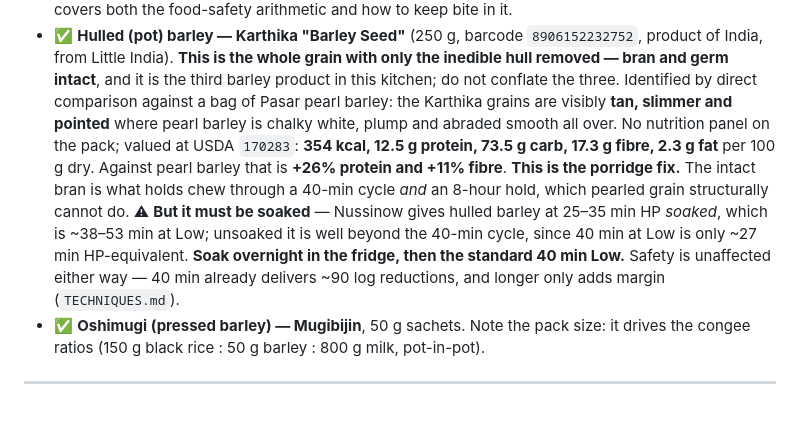
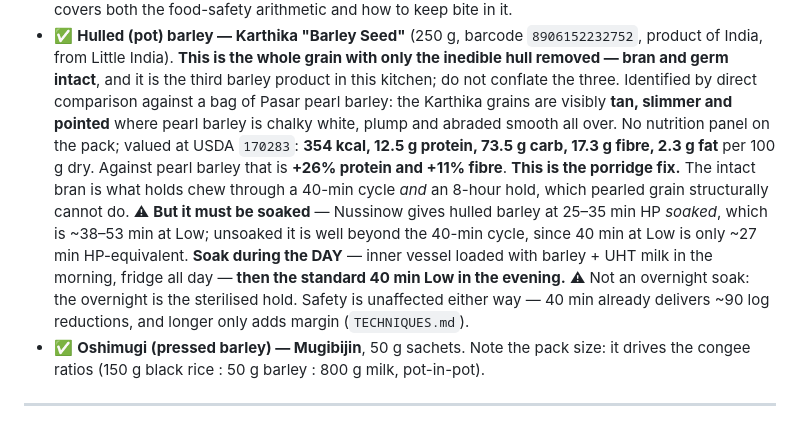
Before and after one commit to little-big-h/Recipes, a Markdown page: docs/PANTRY.md, the part around the change. Drawn GitHub-style.

```diff
--- a/docs/PANTRY.md
+++ b/docs/PANTRY.md
@@ -48,7 +48,7 @@ Short by design — this is only what there's actual evidence for.
 - ✅ **Black rice — Nature's Glory "Organic Black Wild Rice"** (1 kg, barcode `8888536273103`, product of Thailand, certified organic, non-GMO). ⚠ **The printed panel's macro rows are simply wrong.** It states, explicitly per 100 g: 363 kcal, carbohydrate 43.8 g, protein 4 g, fat 1.3 g — which Atwaters to **203 kcal, a 44% shortfall**. ⚠ **Corrected 2026-08-11 from a photo of the actual bag:** the label says *(100g)* for the whole block, so the earlier "macros are per ~55 g serving" reading was wrong even though its numbers were close by accident. The macro rows are understated by a factor of **1.79**; scaling them to meet the declared calories gives **78.4 g carb, 7.2 g protein, 2.3 g fat**, which Atwaters to 363.1 against 363 declared and sits close to literature black rice (~75 g carb, ~8.5 g protein, ~3.2 g fat). Fibre is not declared at all — use **~4.9 g/100 g**. **The micro rows appear correct as printed** and are used unscaled: calcium 13.1 mg, iron 2.0 mg, phosphorus 137.6 mg, B1 0.27 mg, B2 0.03 mg, B3 1.46 mg, vitamin E 0.24 mg. So it is the macro rows specifically that are in error, not the whole panel. Label cooking notes: wash 2–3×; 1 cup rice : 1.5 cups water; **pressure cook 45 min**, or soak overnight for a shorter cook.
 - ✅ **Pearl barley** (bought 2026-08-11, brand not recorded). USDA `170284`: 352 kcal, 9.9 g protein, 77.7 g carb, 15.6 g fibre, 1.2 g fat per 100 g dry. **Not interchangeable with the hulled barley or the oshimugi below** — pearl barley is the whole pearled grain and needs **19–22 min HP for pilaf, ~30 min for porridge**; oshimugi is steamed and rolled flat and cooks in a fraction of that. Barley's **3–8% beta-glucan** is higher than oats and is what makes it go creamy without cream; it also means it keeps thickening as it cools. Porridge: **40 min Low, natural release, 1 : 6 with UHT milk**, single load, loosened at the bowl with hot water if needed — see `TECHNIQUES.md` → overnight holds, which covers both the food-safety arithmetic and how to keep bite in it.
 - ✅ **Hulled (pot) barley — Karthika "Barley Seed"** (250 g, barcode `8906152232752`, product of India, from Little India). **This is the whole grain with only the inedible hull removed — bran and germ intact**, and it is the third barley product in this kitchen; do not conflate the three. Identified by direct comparison against a bag of Pasar pearl barley: the Karthika grains are visibly **tan, slimmer and pointed** where pearl barley is chalky white, plump and abraded smooth all over. No nutrition panel on the pack; valued at USDA `170283`: **354 kcal, 12.5 g protein, 73.5 g carb, 17.3 g fibre, 2.3 g fat** per 100 g dry. Against pearl barley that is **+26% protein and +11% fibre**.
-  **This is the porridge fix.** The intact bran is what holds chew through a 40-min cycle *and* an 8-hour hold, which pearled grain structurally cannot do. ⚠ **But it must be soaked** — Nussinow gives hulled barley at 25–35 min HP *soaked*, which is ~38–53 min at Low; unsoaked it is well beyond the 40-min cycle, since 40 min at Low is only ~27 min HP-equivalent. **Soak overnight in the fridge, then the standard 40 min Low.** Safety is unaffected either way — 40 min already delivers ~90 log reductions, and longer only adds margin (`TECHNIQUES.md`).
+  **This is the porridge fix.** The intact bran is what holds chew through a 40-min cycle *and* an 8-hour hold, which pearled grain structurally cannot do. ⚠ **But it must be soaked** — Nussinow gives hulled barley at 25–35 min HP *soaked*, which is ~38–53 min at Low; unsoaked it is well beyond the 40-min cycle, since 40 min at Low is only ~27 min HP-equivalent. **Soak during the DAY** — inner vessel loaded with barley + UHT milk in the morning, fridge all day — **then the standard 40 min Low in the evening.** ⚠ Not an overnight soak: the overnight is the sterilised hold. Safety is unaffected either way — 40 min already delivers ~90 log reductions, and longer only adds margin (`TECHNIQUES.md`).
 - ✅ **Oshimugi (pressed barley) — Mugibijin**, 50 g sachets. Note the pack size: it drives the congee ratios (150 g black rice : 50 g barley : 800 g milk, pot-in-pot).
 
 ---
```
Also changed, not shown: docs/TECHNIQUES.md (+1 -1 lines).
